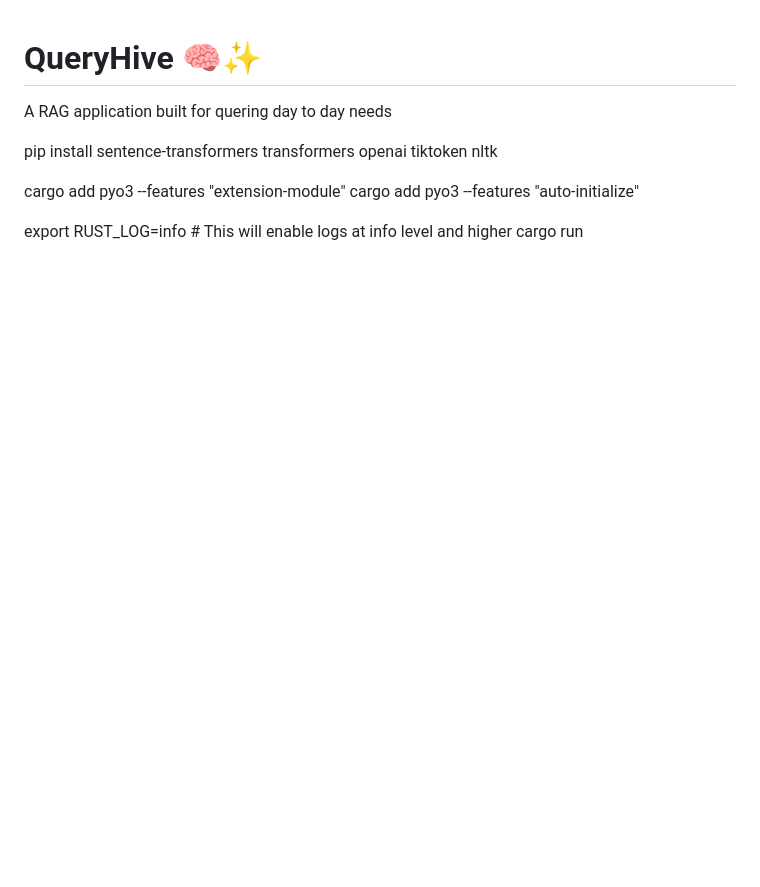
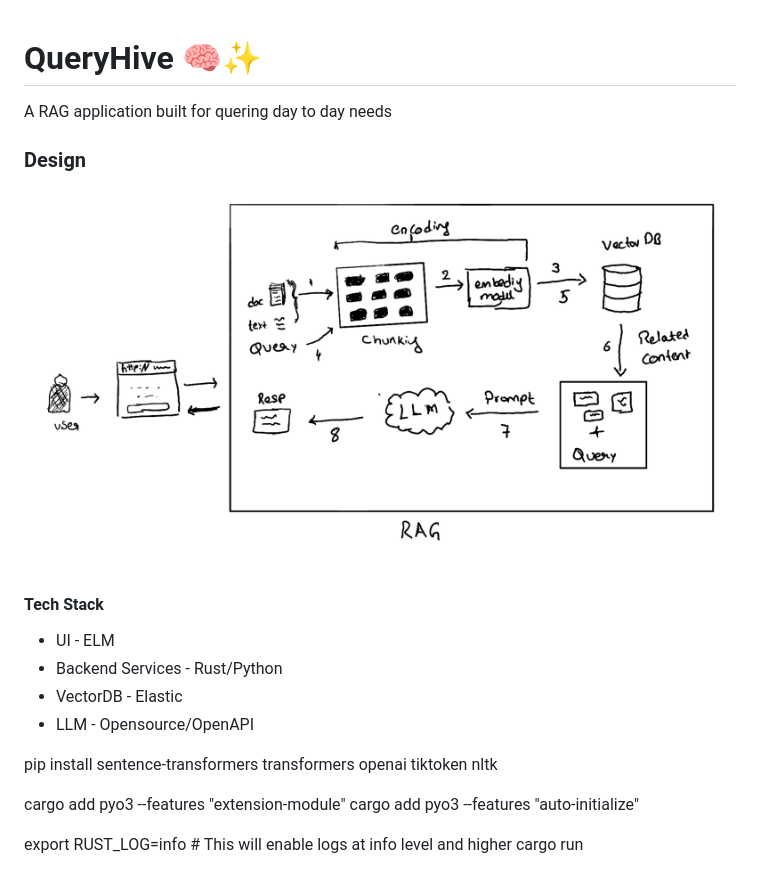
Before and after one commit to Karuturirs/QueryHive, a Markdown page: README.md, the part around the change. Rendered like a GitHub page; pictures changed too: samples/design.png (added); blank space fills up the shorter version.

Commit message:
QH-02: updated desing doc

```diff
--- a/README.md
+++ b/README.md
@@ -1,5 +1,16 @@
 # QueryHive 🧠✨
 A RAG application built for quering day to day needs
+
+### Design
+
+![Flow Diagram](./samples/design.png)
+
+#### Tech Stack
+
+* UI - ELM
+* Backend Services - Rust/Python
+* VectorDB - Elastic
+* LLM - Opensource/OpenAPI
 
 pip install sentence-transformers transformers openai tiktoken nltk
 
```
